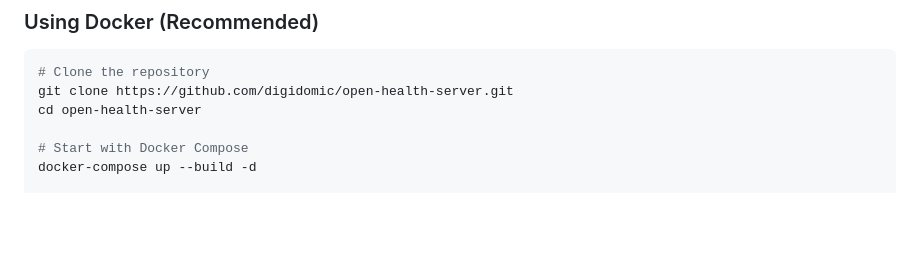
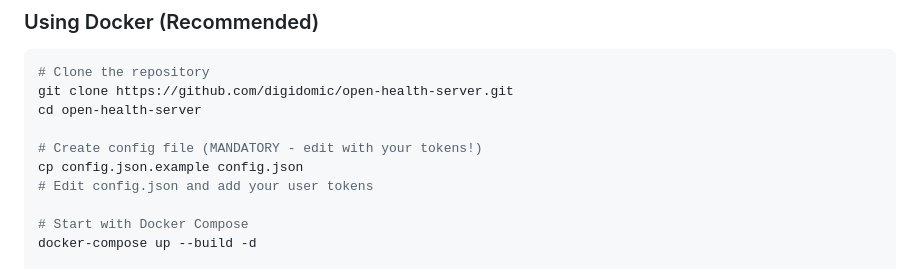
Before and after one commit to digidomic/open-health-server, a Markdown page: README.md, the part around the change. Rendered like a GitHub page; blank space fills up the shorter version.

Commit message:
Add mandatory config.json creation step to README Quick Start

```diff
--- a/README.md
+++ b/README.md
@@ -31,6 +31,10 @@ This project was created to make health data accessible for **AI Agents** and **
 # Clone the repository
 git clone https://github.com/digidomic/open-health-server.git
 cd open-health-server
+
+# Create config file (MANDATORY - edit with your tokens!)
+cp config.json.example config.json
+# Edit config.json and add your user tokens
 
 # Start with Docker Compose
 docker-compose up --build -d
```
